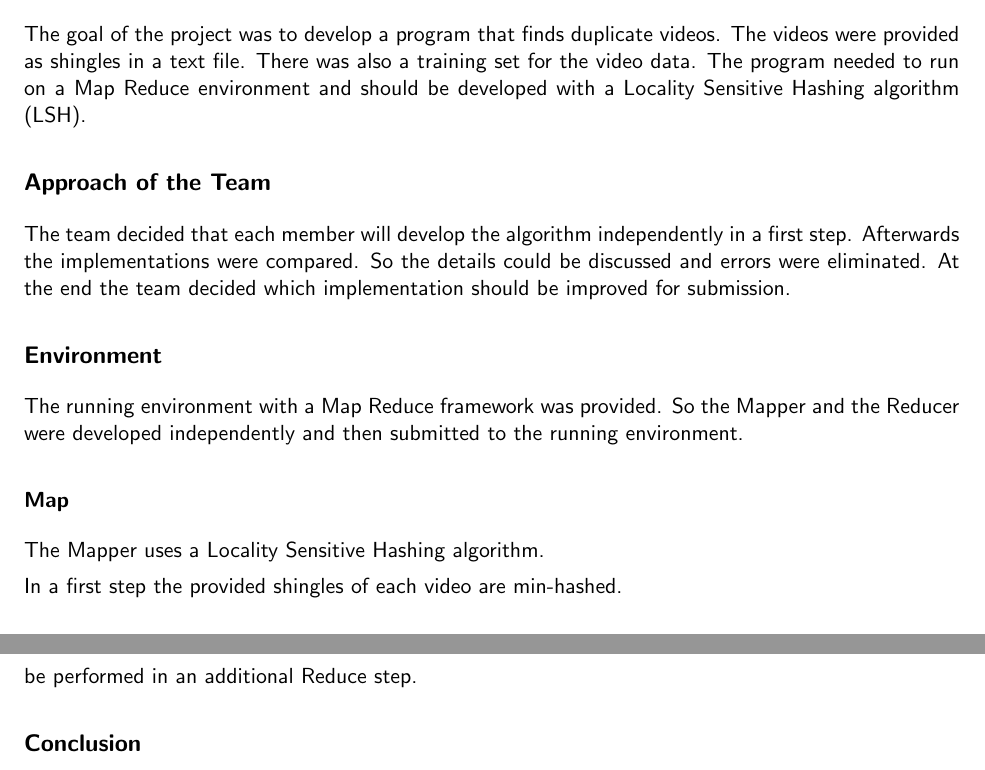
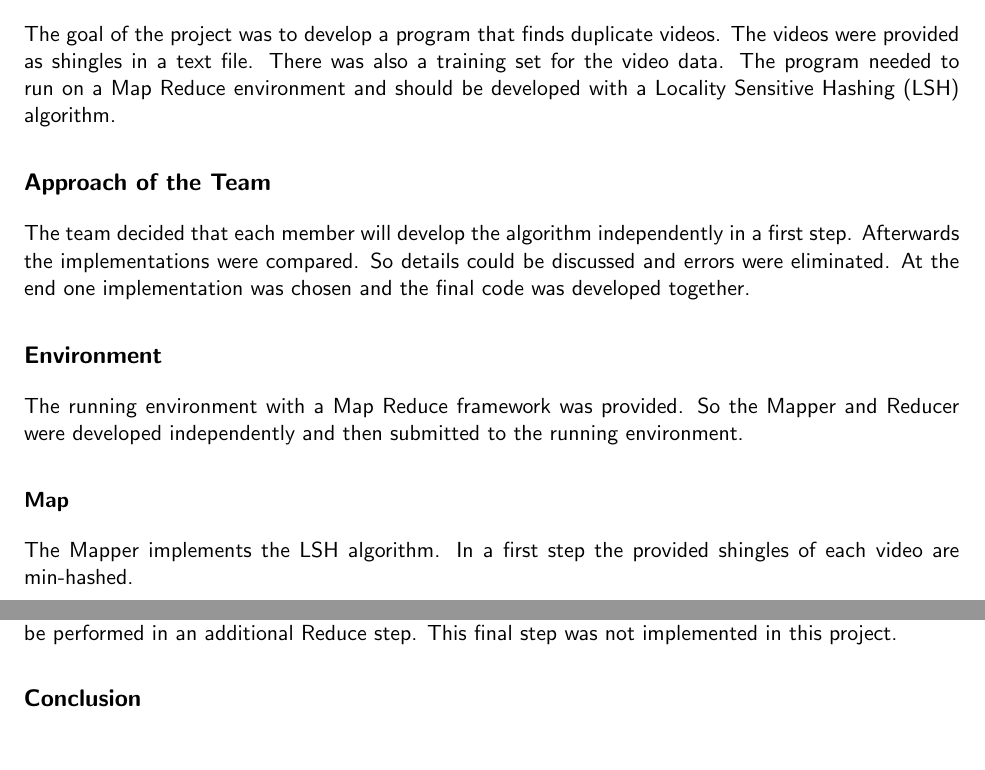
Before and after one commit to LukasWoodtli/DataMining-LSH-Project, a LaTeX document (handout/report/report.tex): two parts of pages 1 and 3 of 3 before the commit and two parts of pages 1 and 2 of 2 after it, joined at a grey line, cut so that both start at the same text. Compiled offline with pdfLaTeX.

Commit message:
Some improvemets on the report
potential final version

```diff
--- a/handout/report/report.tex
+++ b/handout/report/report.tex
@@ -35,26 +35,21 @@ The goal of the project was to develop a program that finds duplicate videos.
 The videos were provided as shingles in a text file. There was also a training
 set for the video data.
 The program needed to run on a Map Reduce environment and should be developed
-with a Locality Sensitive Hashing algorithm (LSH).
-
+with a Locality Sensitive Hashing (LSH) algorithm.
 
 \subsection{Approach of the Team}
 The team decided that each member will develop the algorithm independently in a first step.
-Afterwards the implementations were compared. So the details could be
-discussed and errors were eliminated.
-At the end the team decided which implementation should be improved for
-submission.
+Afterwards the implementations were compared. So details could be
+discussed and errors were eliminated. At the end one implementation was chosen and the final code was developed together.
 
 \subsection{Environment}
 The running environment with a Map Reduce framework was provided. So the
-Mapper and the Reducer were developed independently and then submitted to
+Mapper and Reducer were developed independently and then submitted to
 the running environment.
 
 \subsubsection{Map}
 
-The Mapper uses a Locality Sensitive Hashing algorithm.
-
-In a first step the provided shingles of each video are min-hashed.
+The Mapper implements the LSH algorithm. In a first step the provided shingles of each video are min-hashed.
 
 \begin{lstlisting}[language=Python]
 
@@ -103,8 +91,7 @@ To reduce the risk of outputting a video pair more than once there could be a fi
-step that compares the output of all Reducers and eliminates video pairs that occur more than once. This comparison could be performed in an additional Reduce step.
+To reduce the risk of outputting a video pair more than once there could be a final step that compares the output of all Reducers and eliminates video pairs that occur more than once. This comparison could be performed in an additional Reduce step. This final step was not implemented in this project.
 
 \subsection{Conclusion}
 
-This project shows that LSH is a nice approach to find near duplicates in a large set
-of videos. It can be simply developed in a Map Reduce environment.
+This project shows that LSH is a nice approach to find near duplicates in a large set of videos. It can be simply developed in a Map Reduce environment.
 
 \end{document}
```
Also changed, not shown: handout/report/report.pdf, handout/report/report.tex (19 more changed lines).
